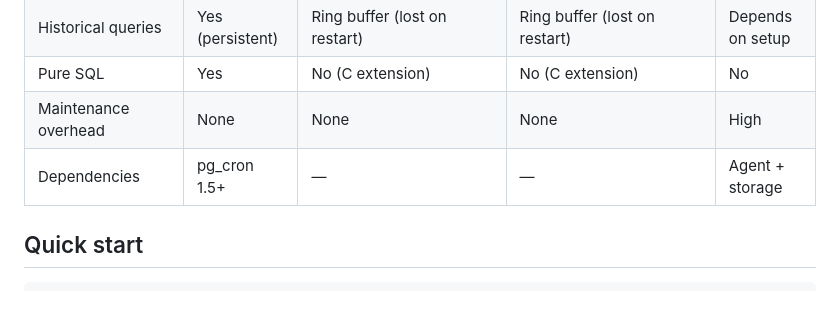
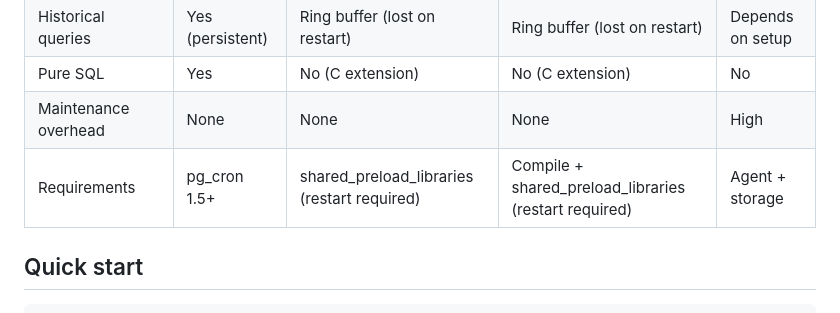
Before and after one commit to NikolayS/pg_ash, a Markdown page: README.md, the part around the change. Drawn GitHub-style.

Commit message:
Rename Dependencies → Requirements, add '(restart required)'
Makes it clear that pg_wait_sampling and pgsentinel both need
shared_preload_libraries changes which require a full server restart.

```diff
--- a/README.md
+++ b/README.md
@@ -20,7 +20,7 @@ Postgres has no built-in session history. When something was slow an hour ago, t
 | Historical queries | Yes (persistent) | Ring buffer (lost on restart) | Ring buffer (lost on restart) | Depends on setup |
 | Pure SQL | Yes | No (C extension) | No (C extension) | No |
 | Maintenance overhead | None | None | None | High |
-| Dependencies | pg_cron 1.5+ | — | — | Agent + storage |
+| Requirements | pg_cron 1.5+ | shared_preload_libraries (restart required) | Compile + shared_preload_libraries (restart required) | Agent + storage |
 
 ## Quick start
 
```
